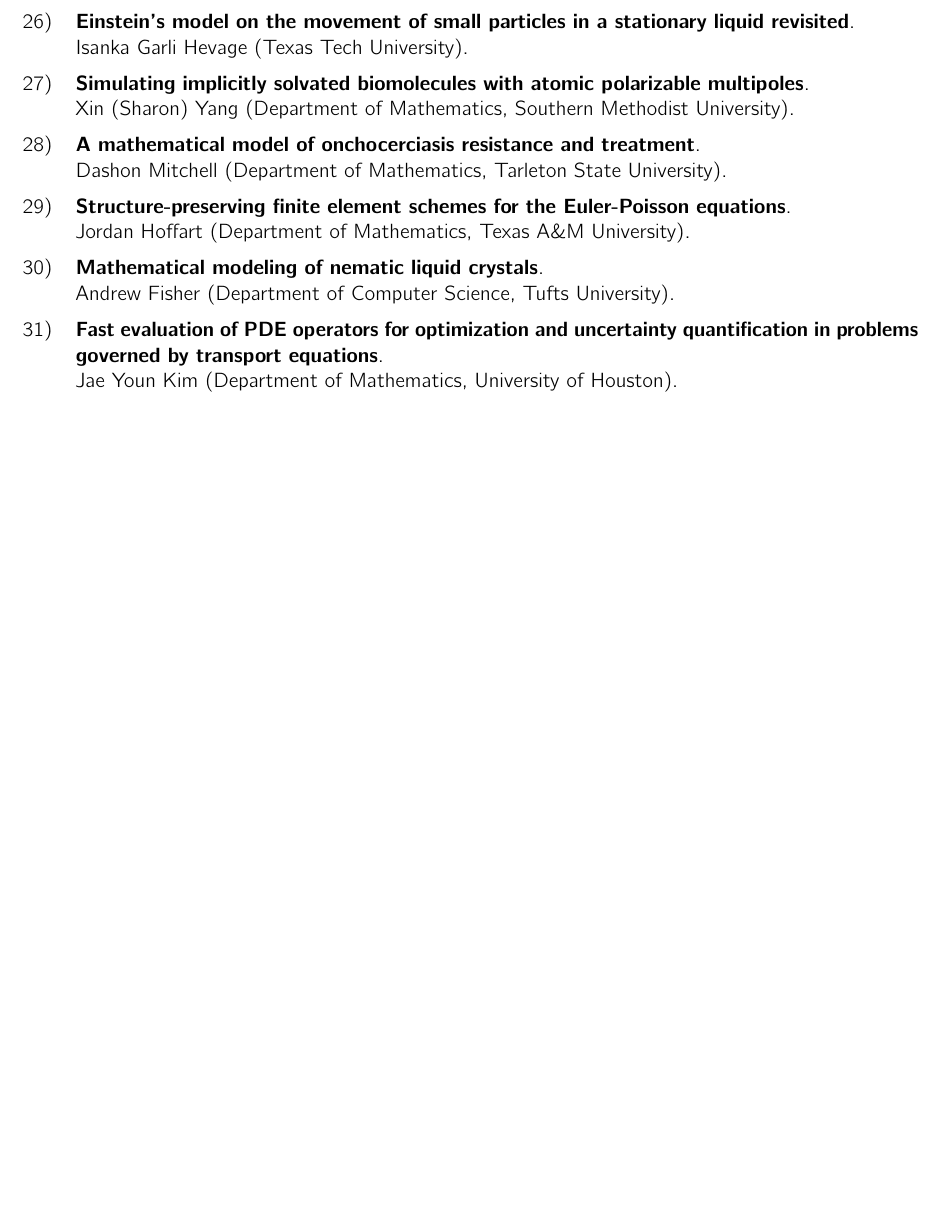
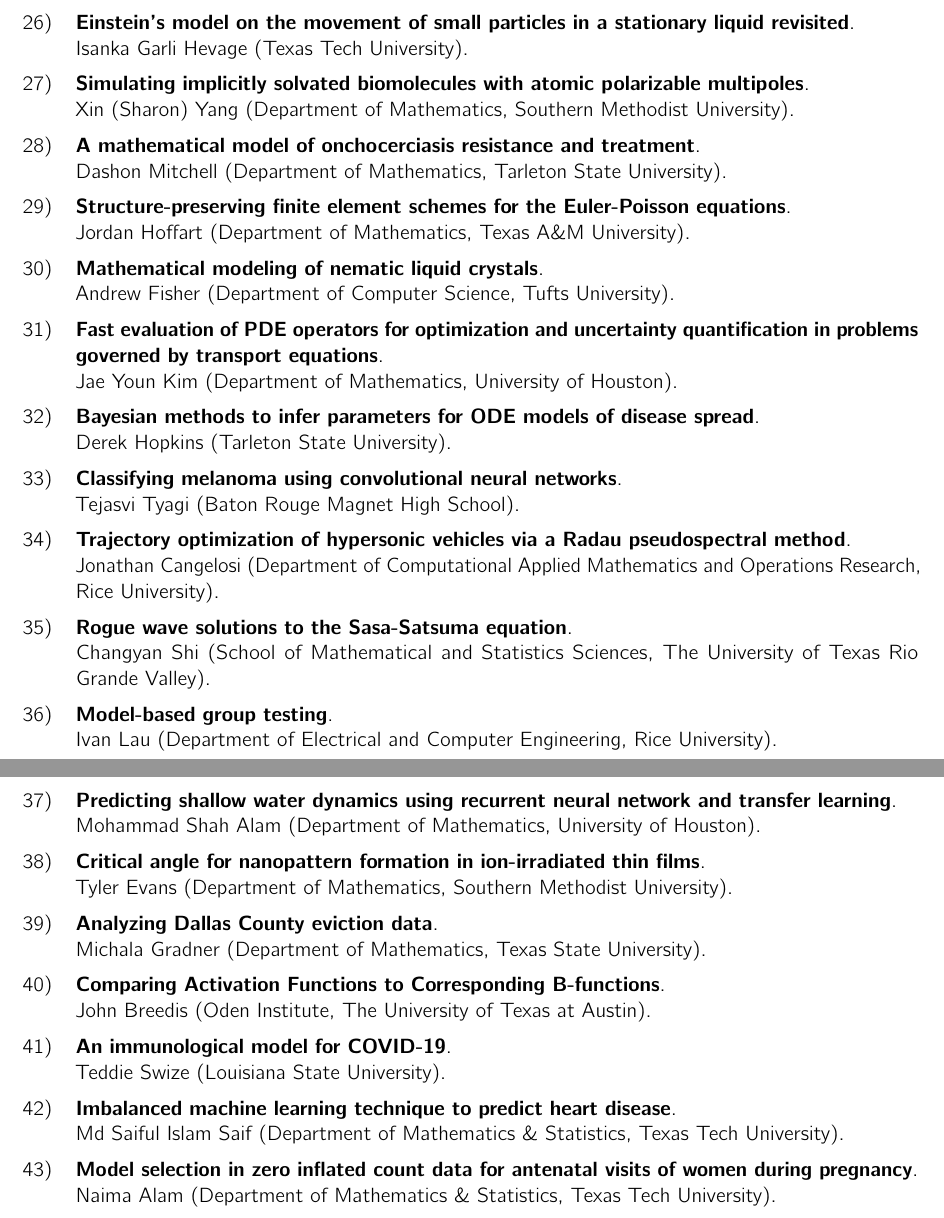
Before and after one commit to scopagroup/siamtxla22proc, a LaTeX document (booklet.tex, which reads program/posters.tex): part of page 112 of 112 before the commit and two parts of pages 112 and 113 of 113 after it, the two joined at a grey line, cut so that both start at the same text, the shorter picture padded with empty space. Compiled offline with pdfLaTeX.

Commit message:
poster contributions updated

```diff
--- a/program/posters.tex
+++ b/program/posters.tex
@@ -126,6 +126,54 @@
 {Fast evaluation of PDE operators for optimization and uncertainty quantification in problems governed by transport equations}
 {Jae Youn Kim}{Department of Mathematics, University of Houston}
 
+\item\poster % Undergraduate Student
+{Bayesian methods to infer parameters for ODE models of disease spread}
+{Derek Hopkins}{Tarleton State University}
+
+\item\poster % High School Student
+{Classifying melanoma using convolutional neural networks}
+{Tejasvi Tyagi}{Baton Rouge Magnet High School}
+
+\item\poster % Graduate Student
+{Trajectory optimization of hypersonic vehicles via a Radau pseudospectral method}
+{Jonathan Cangelosi}{Department of Computational Applied Mathematics and Operations Research, Rice University}
+
+\item\poster % Graduate Student
+{Rogue wave solutions to the Sasa-Satsuma equation}
+{Changyan Shi}{School of Mathematical and Statistics Sciences, The University of Texas Rio Grande Valley}
+
+\item\poster % Graduate Student
+{Model-based group testing}
+{Ivan Lau}{Department of Electrical and Computer Engineering, Rice University}
+
+\item\poster % Graduate Student
+{Predicting shallow water dynamics using recurrent neural network and transfer learning}
+{Mohammad Shah Alam}{Department of Mathematics, University of Houston}
+
+\item\poster % Graduate Student
+{Critical angle for nanopattern formation in ion-irradiated thin films}
+{Tyler Evans}{Department of Mathematics, Southern Methodist University}
+
+\item\poster % Undergraduate Student
+{Analyzing Dallas County eviction data}
+{Michala Gradner}{Department of Mathematics, Texas State University}
+
+\item\poster % Undergraduate Student
+{Comparing Activation Functions to Corresponding B-functions}
+{John Breedis}{Oden Institute, The University of Texas at Austin}
+
+\item\poster % Undergraduate Student
+{An immunological model for COVID-19}
+{Teddie Swize}{Louisiana State University}
+
+\item\poster % Graduate Student
+{Imbalanced machine learning technique to predict heart disease}
+{Md Saiful Islam Saif}{Department of Mathematics \& Statistics, Texas Tech University}
+
+\item\poster % Graduate Student
+{Model selection in zero inflated count data for antenatal visits of women during pregnancy}
+{Naima Alam}{Department of Mathematics \& Statistics, Texas Tech University}
+
 \end{posters}
 
 \room
```
